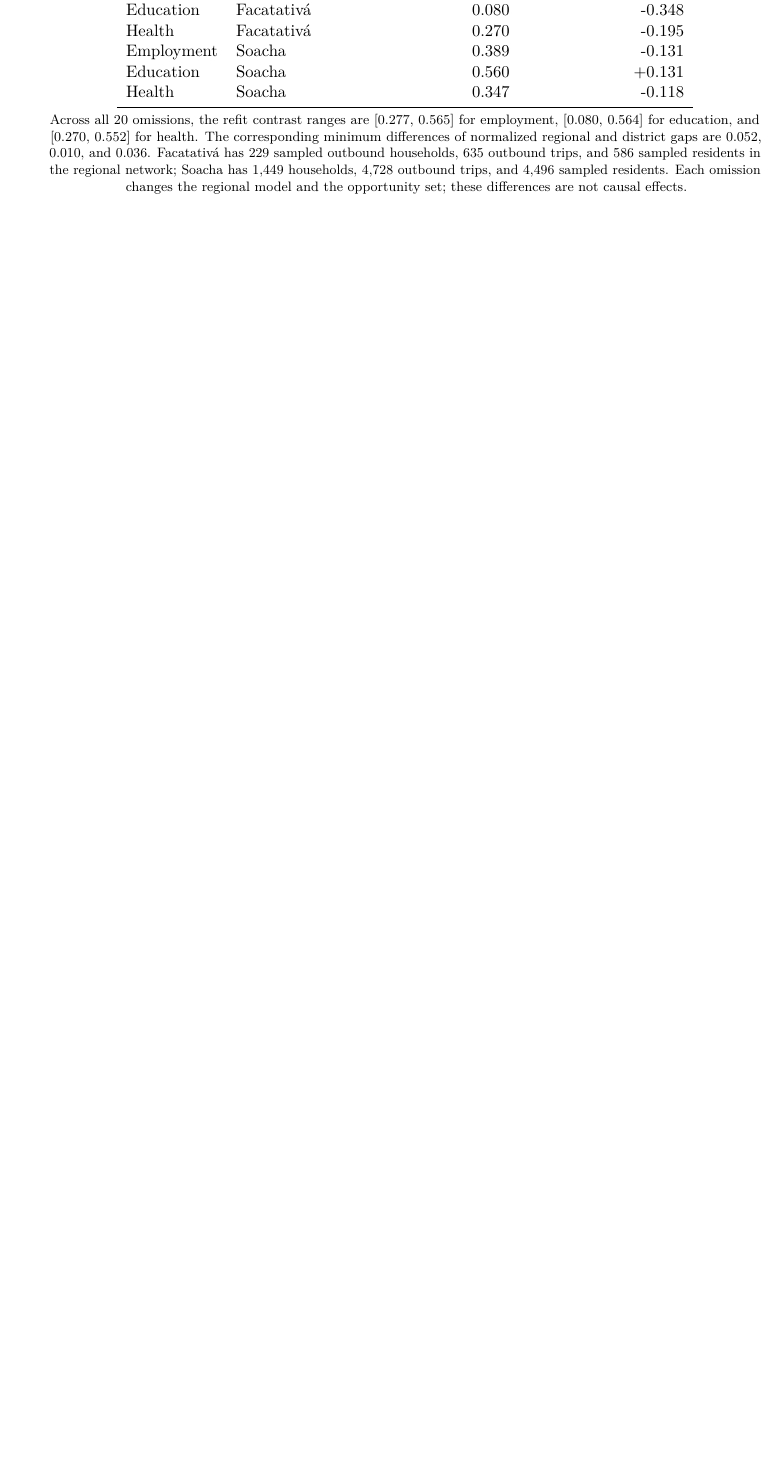
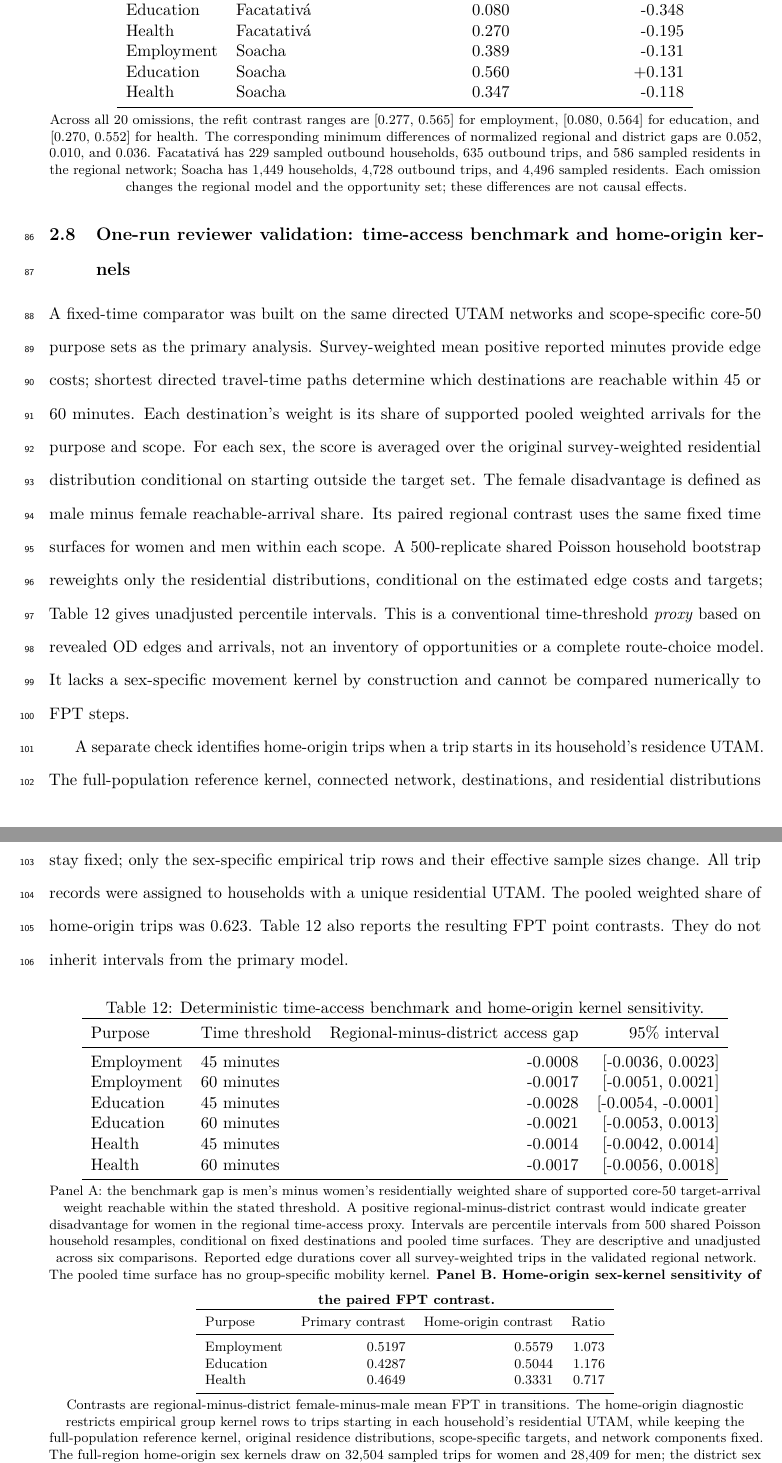
Before and after one commit to ardominguezm/colombia-stochastic-access, a LaTeX document (paper/supplementary_material.tex): part of page 8 of 8 before the commit and two parts of pages 8 and 9 of 10 after it, the two joined at a grey line, cut so that both start at the same text, the shorter picture padded with empty space. Compiled offline with pdfLaTeX.

Commit message:
Describe Gate 23 benchmark, home-origin and target-selection checks

```diff
--- a/paper/supplementary_material.tex
+++ b/paper/supplementary_material.tex
@@ -158,3 +158,30 @@ geography and is neither a paired bootstrap test nor a causal deletion effect.
 
 \input{supplementary/tables/table_s11_full_municipality_refit.tex}
 
+\subsection{One-run reviewer validation: time-access benchmark and home-origin kernels}
+A fixed-time comparator was built on the same directed UTAM networks and
+scope-specific core-50 purpose sets as the primary analysis. Survey-weighted
+mean positive reported minutes provide edge costs; shortest directed
+travel-time paths determine which destinations are reachable within 45 or
+60 minutes. Each destination's weight is its share of supported pooled
+weighted arrivals for the purpose and scope. For each sex, the score is
+averaged over the original survey-weighted residential distribution
+conditional on starting outside the target set. The female disadvantage is
+defined as male minus female reachable-arrival share. Its paired regional
+contrast uses the same fixed time surfaces for women and men within each
+scope. A 500-replicate shared Poisson household bootstrap reweights only
+the residential distributions, conditional on the estimated edge costs
+and targets; Table~\ref{tab:s12_time_home} gives unadjusted percentile
+intervals. This is a conventional time-threshold \emph{proxy} based on
+revealed OD edges and arrivals, not an inventory of opportunities or a
+complete route-choice model. It lacks a sex-specific movement kernel by
+construction and cannot be compared numerically to FPT steps.
+
+A separate check identifies home-origin trips when a trip starts in its
+household's residence UTAM. The full-population reference kernel,
+connected network, destinations, and residential distributions stay fixed;
+only the sex-specific empirical trip rows and their effective sample
+sizes change. All trip records were assigned to households with a unique
+residential UTAM. The pooled weighted share of home-origin trips was
+0.623. Table~\ref{tab:s12_time_home} also reports the resulting FPT
+point contrasts. They do not inherit intervals from the primary model.
@@ -161,3 +203,5 @@ geography and is neither a paired bootstrap test nor a causal deletion effect.
+\input{supplementary/tables/table_s13_reselected_target_bootstrap.tex}
+
 \section{Reproducibility and interpretation boundaries}
 All supplementary tables are generated from passed analytical gates without
 re-estimating the models. The analysis is cross-sectional and descriptive. Survey
```
Also changed, not shown: paper/supplementary_material.tex (15 more changed lines).
